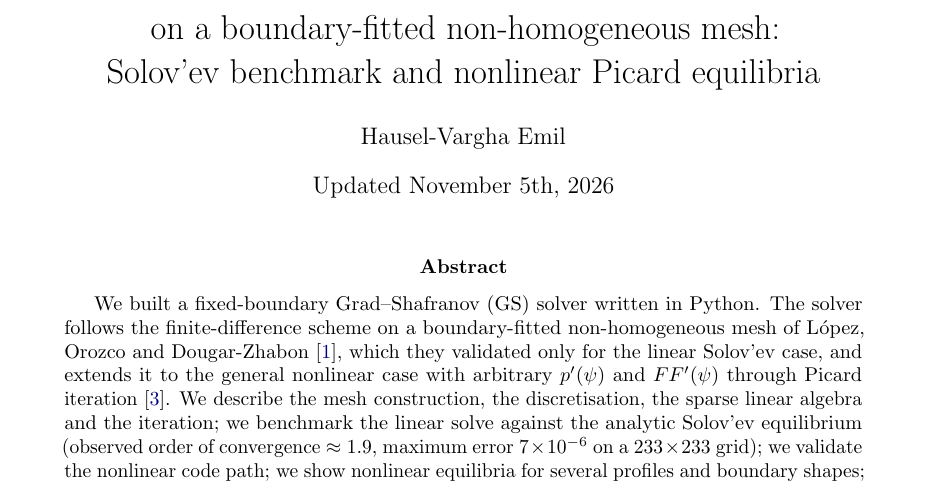
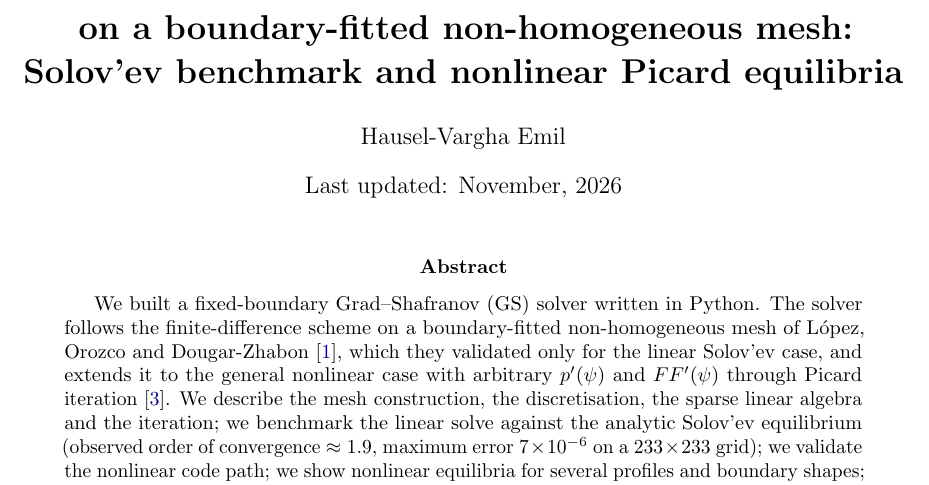
Before and after one commit to emilhauselvargha-byte/Plasma-equilibrium-in-a-tokamak, a LaTeX paper (docs/gs_solver.tex): part of page 1 of 18, cut so that both start at the same text. Compiled offline with pdfLaTeX.

```diff
--- a/docs/gs_solver.tex
+++ b/docs/gs_solver.tex
@@ -17,9 +17,9 @@
 \newcommand{\ez}{\hat{\bm{z}}}
 \newcommand{\rhoS}{\rho}
 
-\title{A finite-difference Grad--Shafranov solver\\ on a boundary-fitted non-homogeneous mesh:\\ Solov'ev benchmark and nonlinear Picard equilibria}
+\title{\textbf{A finite-difference Grad--Shafranov solver\\ on a boundary-fitted non-homogeneous mesh:\\ Solov'ev benchmark and nonlinear Picard equilibria}}
 \author{Hausel-Vargha Emil}
-\date{Updated November 5th, 2026}
+\date{Last updated: November, 2026}
 
 \begin{document}
 \maketitle
```
Also changed, not shown: README.md, docs/gs_solver.pdf, 3 other files.
